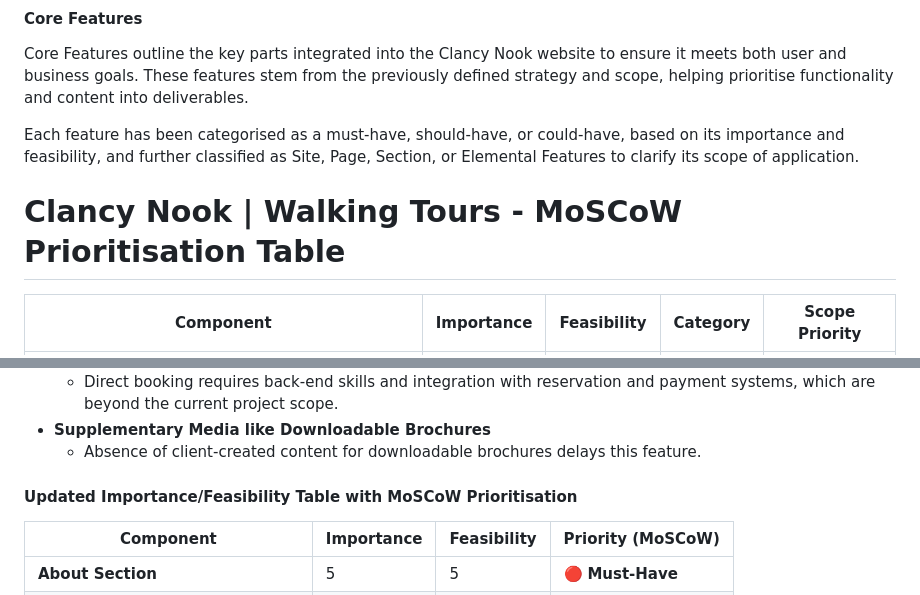
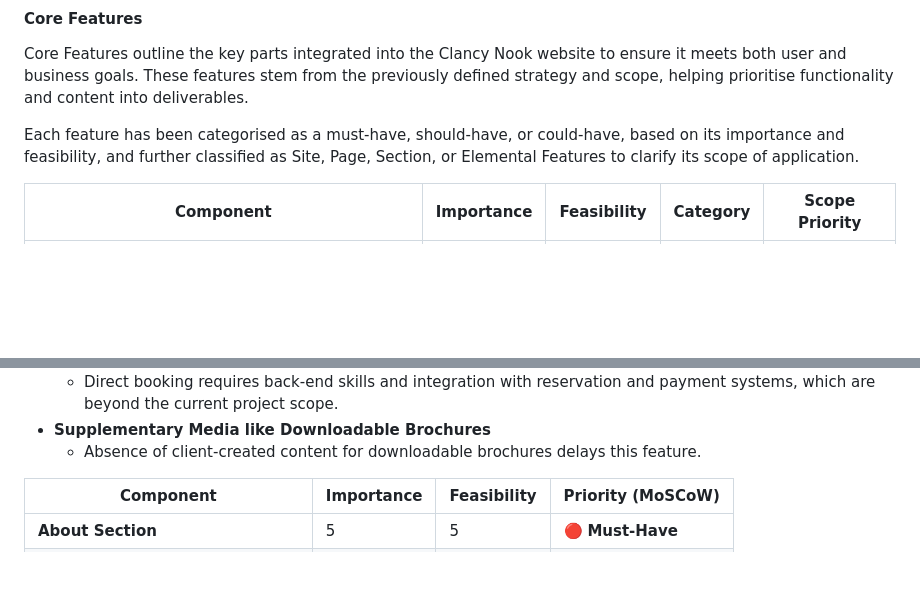
Before and after one commit to TeseoLou/clancy-nook-walking-tours, a Markdown page: README.md, 2 parts joined by grey strips. Rendered like a GitHub page; blank space fills up the shorter version.

Commit message:
get rid of some headers in scope section of README

```diff
--- a/README.md
+++ b/README.md
@@ -380,8 +380,6 @@ Core Features outline the key parts integrated into the Clancy Nook website to e
 
 Each feature has been categorised as a must-have, should-have, or could-have, based on its importance and feasibility, and further classified as Site, Page, Section, or Elemental Features to clarify its scope of application.
 
-# Clancy Nook | Walking Tours - MoSCoW Prioritisation Table
-
 | Component                               | Importance | Feasibility | Category  | Scope Priority |
 |-----------------------------------------|------------|-------------|------------|---------------|
 | Navbar at top of page & footer navigation buttons | 5 | 5 | Website  | 🔴 **Must-Have** |
@@ -446,8 +444,6 @@ Several features have been relocated to the Won't-Have category due to current c
    - Direct booking requires back-end skills and integration with reservation and payment systems, which are beyond the current project scope.
 - **Supplementary Media like Downloadable Brochures**
    - Absence of client-created content for downloadable brochures delays this feature.
-
-#### **Updated Importance/Feasibility Table with MoSCoW Prioritisation**
 
 | **Component**             | **Importance** | **Feasibility** | **Priority (MoSCoW)** |
 |--------------------------|--------------|---------------|------------------|
```
